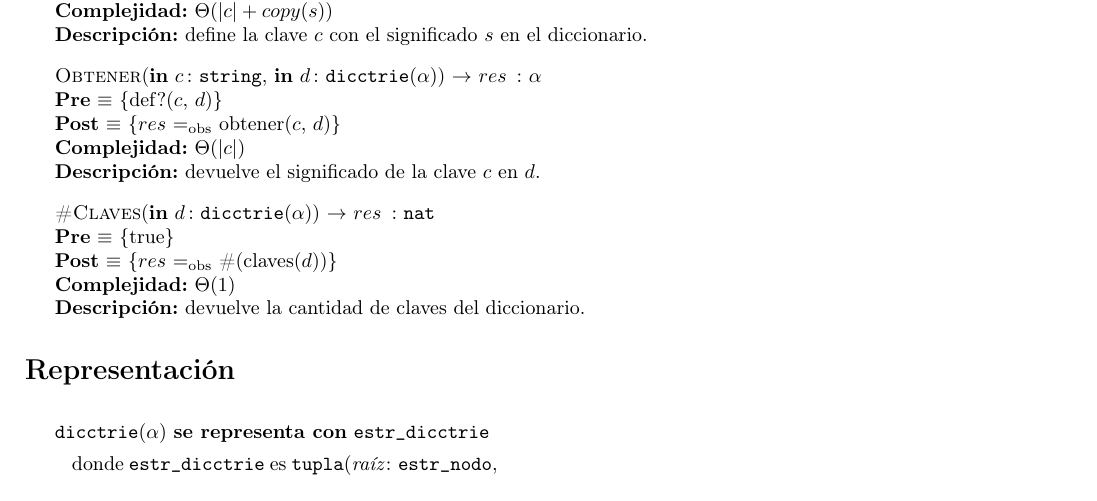
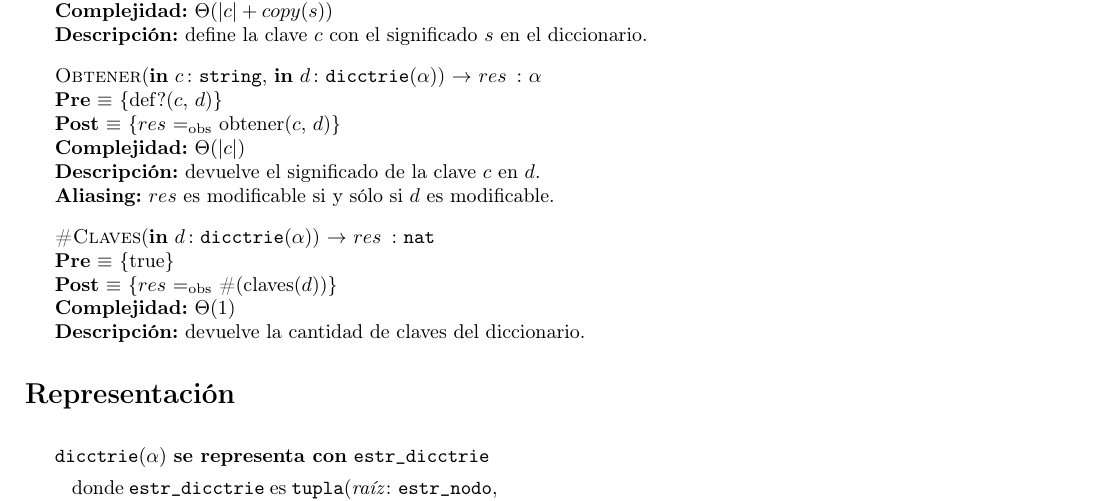
Before and after one commit to LeandroLovisolo/Algo2-TP2, a LaTeX document (tp.tex): part of page 15 of 18, cut so that both start at the same text. Compiled offline with pdfLaTeX; the source files are stored in an older character set and shown here as Unicode.

Commit message:
Aliasing de Obtener() en dicctrie

```diff
--- a/tp.tex
+++ b/tp.tex
@@ -1179,6 +1179,7 @@
   {$res$ $\igobs$ obtener($c$, $d$)}
   [$\Theta(|c|)$]
   [devuelve el significado de la clave $c$ en $d$.]
+  [$res$ es modificable si y sólo si $d$ es modificable.]
 
   \InterfazFuncion{\#Claves}{\In{d}{dicctrie$(\alpha)$}}{nat}
   {$res$ $\igobs$ \#(claves($d$))}
```
